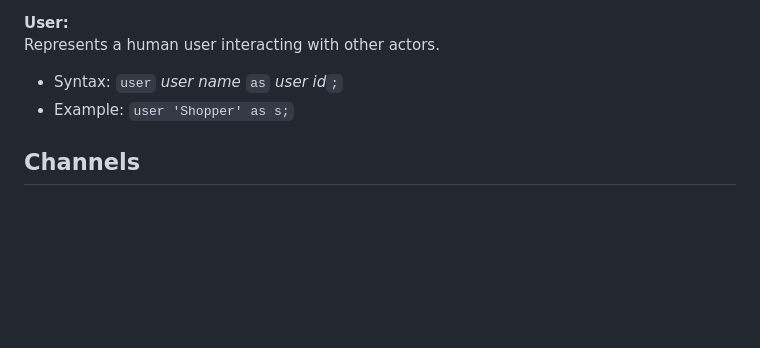
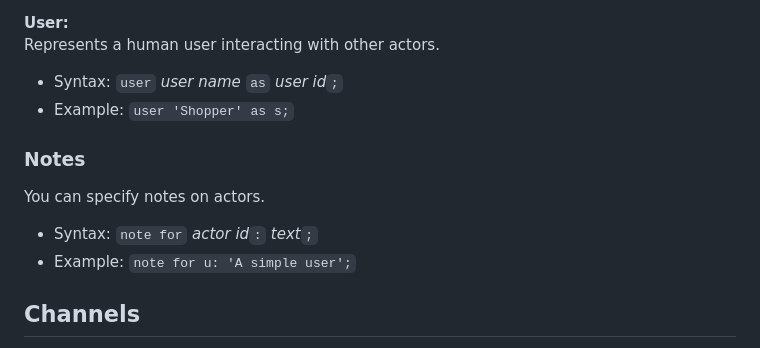
Before and after one commit to slior/Scenaria, a Markdown page: docs/CheatSheet.md, the part around the change. GitHub-like rendering; blank space fills up the shorter version.

Commit message:
update documentation

```diff
--- a/docs/CheatSheet.md
+++ b/docs/CheatSheet.md
@@ -26,6 +26,10 @@ Unless otherwise noted, names are text literal and any id is an identifier.
 - Syntax: `user` _user name_ `as` _user id_`;`
 - Example: `user 'Shopper' as s;`
 
+### Notes
+You can specify notes on actors.
+- Syntax: `note for` _actor id_`:` _text_`;`
+- Example: `note for u: 'A simple user';`
 ## Channels
 
 **Synchronous Channel:**
```
Also changed, not shown: docs/Language.md (+1 -1 lines).
